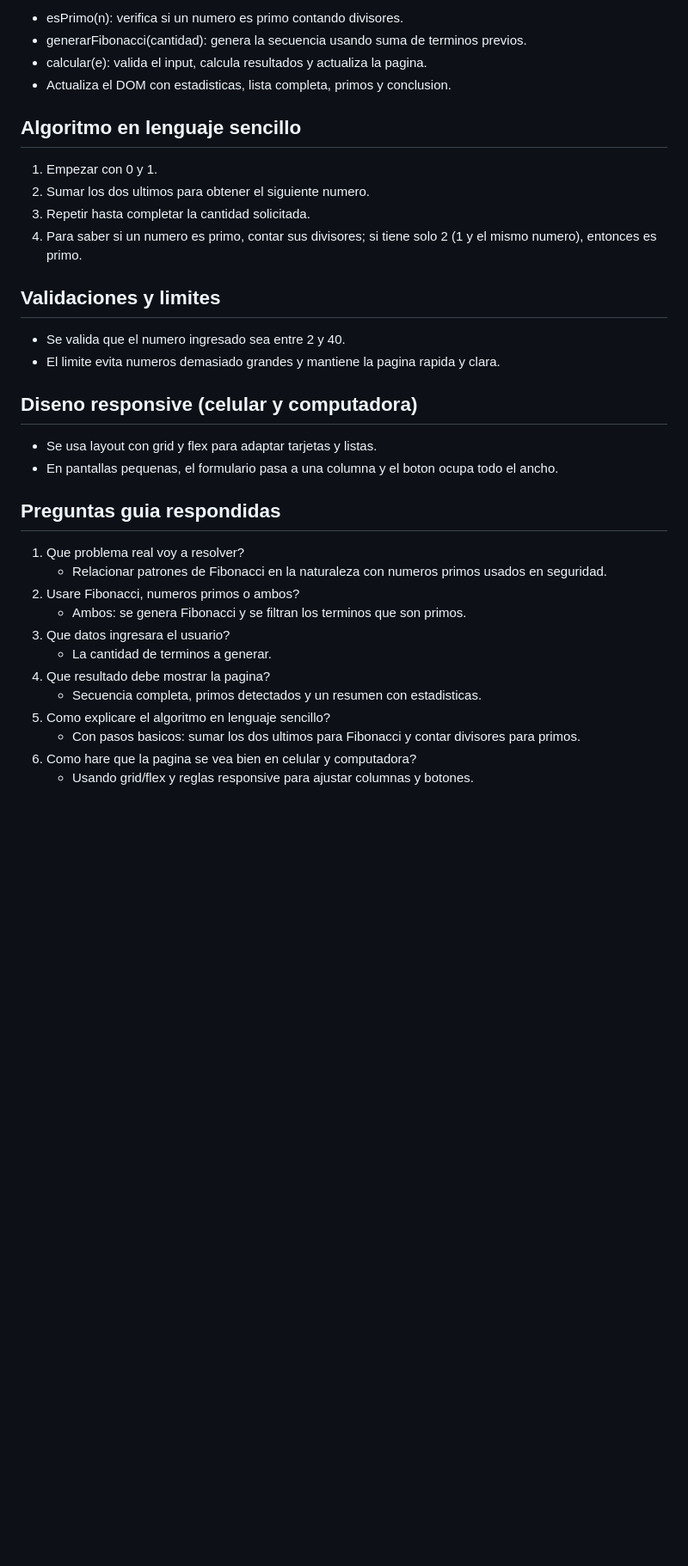
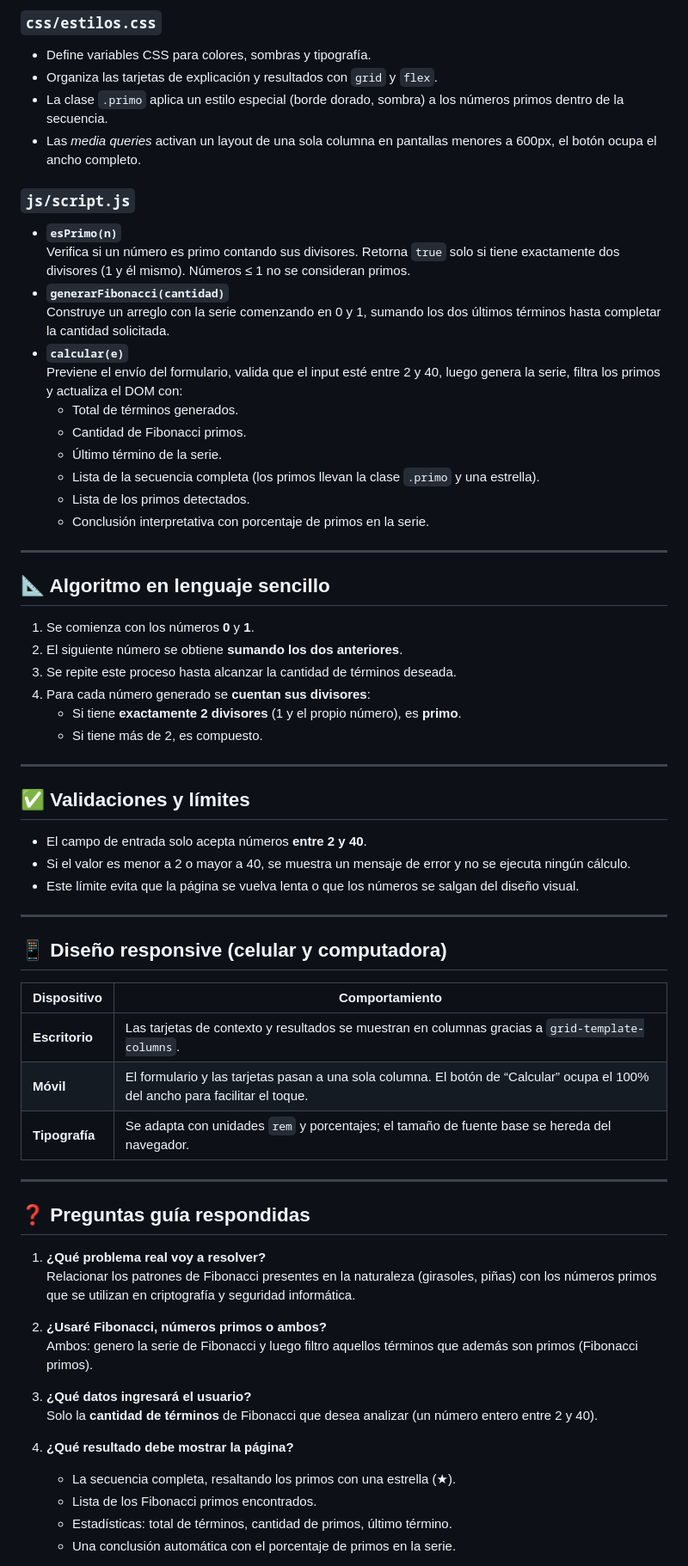
Before and after one commit to MaauPaau/Web-Fibonacci-y-Numeros-Primos-aplicados-a-problemas-del-mundo-real, a Markdown page: README.md, the part around one of its changes. Shown at 86% size. Rendered like a GitHub page; blank space fills up the shorter version.

```diff
--- a/README.md
+++ b/README.md
@@ -58,37 +69,69 @@ Nota: se usan fuentes de Google Fonts, por eso se recomienda tener conexion a in
 
-- esPrimo(n): verifica si un numero es primo contando divisores.
-- generarFibonacci(cantidad): genera la secuencia usando suma de terminos previos.
-- calcular(e): valida el input, calcula resultados y actualiza la pagina.
-- Actualiza el DOM con estadisticas, lista completa, primos y conclusion.
+### `css/estilos.css`
+- Define variables CSS para colores, sombras y tipografía.
+- Organiza las tarjetas de explicación y resultados con `grid` y `flex`.
+- La clase `.primo` aplica un estilo especial (borde dorado, sombra) a los números primos dentro de la secuencia.
+- Las *media queries* activan un layout de una sola columna en pantallas menores a 600px, el botón ocupa el ancho completo.
 
-## Algoritmo en lenguaje sencillo
+### `js/script.js`
+- **`esPrimo(n)`**
+  Verifica si un número es primo contando sus divisores. Retorna `true` solo si tiene exactamente dos divisores (1 y él mismo). Números ≤ 1 no se consideran primos.
+- **`generarFibonacci(cantidad)`**
+  Construye un arreglo con la serie comenzando en 0 y 1, sumando los dos últimos términos hasta completar la cantidad solicitada.
+- **`calcular(e)`**
+  Previene el envío del formulario, valida que el input esté entre 2 y 40, luego genera la serie, filtra los primos y actualiza el DOM con:
+  - Total de términos generados.
+  - Cantidad de Fibonacci primos.
+  - Último término de la serie.
+  - Lista de la secuencia completa (los primos llevan la clase `.primo` y una estrella).
+  - Lista de los primos detectados.
+  - Conclusión interpretativa con porcentaje de primos en la serie.
 
-1. Empezar con 0 y 1.
-2. Sumar los dos ultimos para obtener el siguiente numero.
-3. Repetir hasta completar la cantidad solicitada.
-4. Para saber si un numero es primo, contar sus divisores; si tiene solo 2 (1 y el mismo numero), entonces es primo.
+---
 
-## Validaciones y limites
+## 📐 Algoritmo en lenguaje sencillo
 
-- Se valida que el numero ingresado sea entre 2 y 40.
-- El limite evita numeros demasiado grandes y mantiene la pagina rapida y clara.
+1. Se comienza con los números **0** y **1**.
+2. El siguiente número se obtiene **sumando los dos anteriores**.
+3. Se repite este proceso hasta alcanzar la cantidad de términos deseada.
+4. Para cada número generado se **cuentan sus divisores**:
+   - Si tiene **exactamente 2 divisores** (1 y el propio número), es **primo**.
+   - Si tiene más de 2, es compuesto.
 
-## Diseno responsive (celular y computadora)
+---
 
-- Se usa layout con grid y flex para adaptar tarjetas y listas.
-- En pantallas pequenas, el formulario pasa a una columna y el boton ocupa todo el ancho.
+## ✅ Validaciones y límites
 
-## Preguntas guia respondidas
+- El campo de entrada solo acepta números **entre 2 y 40**.
+- Si el valor es menor a 2 o mayor a 40, se muestra un mensaje de error y no se ejecuta ningún cálculo.
+- Este límite evita que la página se vuelva lenta o que los números se salgan del diseño visual.
 
-1. Que problema real voy a resolver?
-   - Relacionar patrones de Fibonacci en la naturaleza con numeros primos usados en seguridad.
-2. Usare Fibonacci, numeros primos o ambos?
-   - Ambos: se genera Fibonacci y se filtran los terminos que son primos.
-3. Que datos ingresara el usuario?
-   - La cantidad de terminos a generar.
-4. Que resultado debe mostrar la pagina?
-   - Secuencia completa, primos detectados y un resumen con estadisticas.
-5. Como explicare el algoritmo en lenguaje sencillo?
-   - Con pasos basicos: sumar los dos ultimos para Fibonacci y contar divisores para primos.
-6. Como hare que la pagina se vea bien en celular y computadora?
-   - Usando grid/flex y reglas responsive para ajustar columnas y botones.
+---
+
+## 📱 Diseño responsive (celular y computadora)
+
+| Dispositivo | Comportamiento |
+|-------------|----------------|
+| **Escritorio** | Las tarjetas de contexto y resultados se muestran en columnas gracias a `grid-template-columns`. |
+| **Móvil** | El formulario y las tarjetas pasan a una sola columna. El botón de “Calcular” ocupa el 100% del ancho para facilitar el toque. |
+| **Tipografía** | Se adapta con unidades `rem` y porcentajes; el tamaño de fuente base se hereda del navegador. |
+
+---
+
+## ❓ Preguntas guía respondidas
+
+1. **¿Qué problema real voy a resolver?**
+   Relacionar los patrones de Fibonacci presentes en la naturaleza (girasoles, piñas) con los números primos que se utilizan en criptografía y seguridad informática.
+
+2. **¿Usaré Fibonacci, números primos o ambos?**
+   Ambos: genero la serie de Fibonacci y luego filtro aquellos términos que además son primos (Fibonacci primos).
+
+3. **¿Qué datos ingresará el usuario?**
+   Solo la **cantidad de términos** de Fibonacci que desea analizar (un número entero entre 2 y 40).
+
+4. **¿Qué resultado debe mostrar la página?**
+   - La secuencia completa, resaltando los primos con una estrella (★).
+   - Lista de los Fibonacci primos encontrados.
+   - Estadísticas: total de términos, cantidad de primos, último término.
+   - Una conclusión automática con el porcentaje de primos en la serie.
+
```
Also changed, not shown: other parts of README.md (+72 -36 lines).
